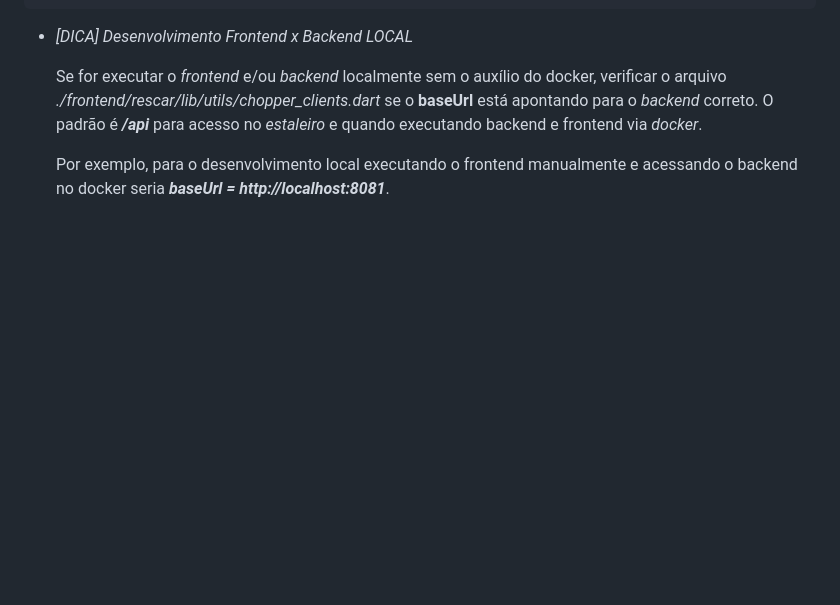
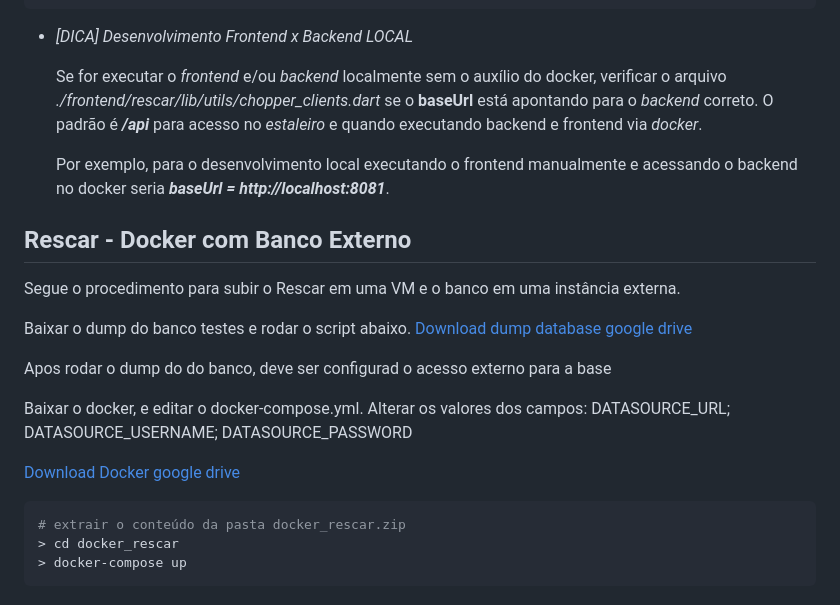
Before and after one commit to misaelssantos/rescar-poc, a Markdown page: README.md, the part around the change. GitHub-like rendering; blank space fills up the shorter version.

Commit message:
Update README.md
Adicionado opção de banco externo

````diff
--- a/README.md
+++ b/README.md
@@ -89,3 +89,24 @@ Alguns comandos úteis no desenvolvimento local:
     Se for executar o *frontend* e/ou *backend* localmente sem o auxílio do docker, verificar o arquivo *./frontend/rescar/lib/utils/chopper_clients.dart* se o **baseUrl** está apontando para o *backend* correto. O padrão é ***/api*** para acesso no *estaleiro* e quando executando backend e frontend via *docker*.
 
     Por exemplo, para o desenvolvimento local executando o frontend manualmente e acessando o backend no docker seria ***baseUrl = http://localhost:8081***.
+
+
+
+## Rescar - Docker com Banco Externo
+Segue o procedimento para subir o Rescar em uma VM e o banco em uma instância externa.
+
+Baixar o dump do banco testes e rodar o script abaixo.
+[Download dump database google drive](https://drive.google.com/file/d/1Ryjm8ky1ou7_jpum5vpOKreX52-oFbsh/view?usp=drive_link)
+
+Apos rodar o dump do do banco, deve ser configurad o acesso externo para a base
+
+Baixar o docker, e editar o docker-compose.yml. Alterar os valores dos campos:  DATASOURCE_URL; DATASOURCE_USERNAME; DATASOURCE_PASSWORD
+
+[Download Docker google drive](https://drive.google.com/file/d/1Ryjm8ky1ou7_jpum5vpOKreX52-oFbsh/view?usp=drive_link)
+
+
+``` bash
+# extrair o conteúdo da pasta docker_rescar.zip
+> cd docker_rescar
+> docker-compose up
+```
````
